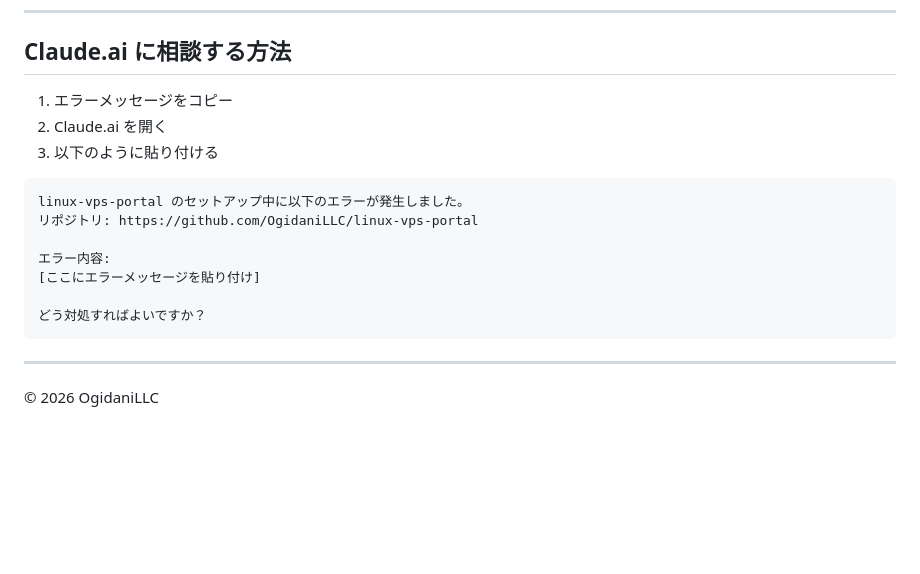
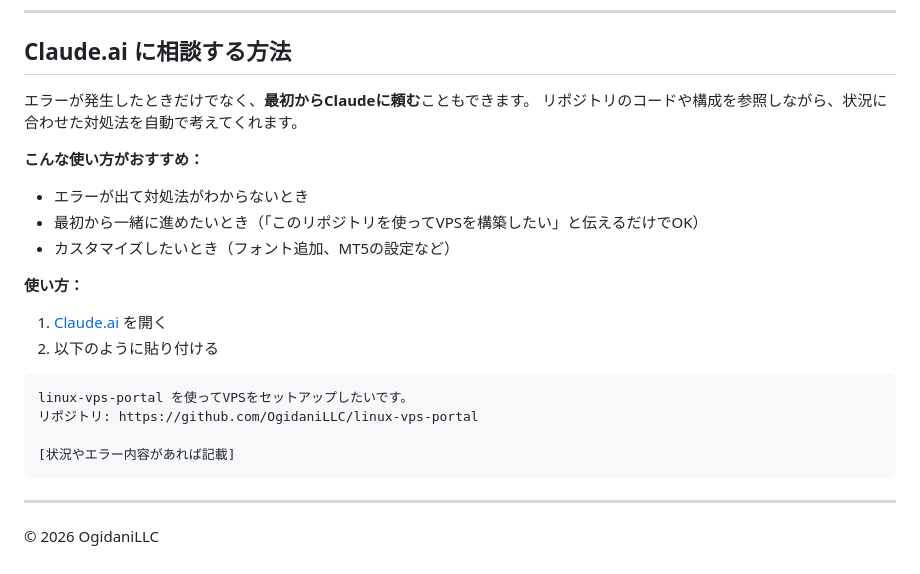
Before and after one commit to OgidaniLLC/linux-vps-portal, a Markdown page: TROUBLESHOOTING.md, the part around the change. Drawn GitHub-style; blank space fills up the shorter version.

Commit message:
Expand Claude.ai section to include proactive use cases
Co-Authored-By: Claude Sonnet 4.6 <noreply@anthropic.com>

````diff
--- a/TROUBLESHOOTING.md
+++ b/TROUBLESHOOTING.md
@@ -88,18 +88,23 @@ ssh root@[VPSのIP] "cd ~/trading-vps && docker compose restart"
 
 ## Claude.ai に相談する方法
 
-1. エラーメッセージをコピー
-2. Claude.ai を開く
-3. 以下のように貼り付ける
+エラーが発生したときだけでなく、**最初からClaudeに頼む**こともできます。
+リポジトリのコードや構成を参照しながら、状況に合わせた対処法を自動で考えてくれます。
+
+**こんな使い方がおすすめ：**
+- エラーが出て対処法がわからないとき
+- 最初から一緒に進めたいとき（「このリポジトリを使ってVPSを構築したい」と伝えるだけでOK）
+- カスタマイズしたいとき（フォント追加、MT5の設定など）
+
+**使い方：**
+1. [Claude.ai](https://claude.ai) を開く
+2. 以下のように貼り付ける
 
 ```
-linux-vps-portal のセットアップ中に以下のエラーが発生しました。
+linux-vps-portal を使ってVPSをセットアップしたいです。
 リポジトリ: https://github.com/OgidaniLLC/linux-vps-portal
 
-エラー内容:
-[ここにエラーメッセージを貼り付け]
-
-どう対処すればよいですか？
+[状況やエラー内容があれば記載]
 ```
 
 ---
````
